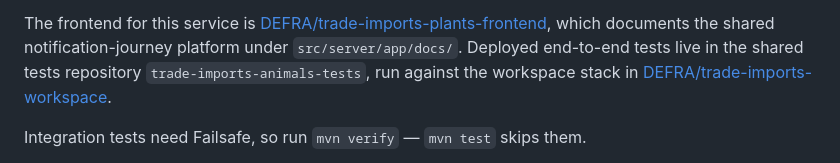
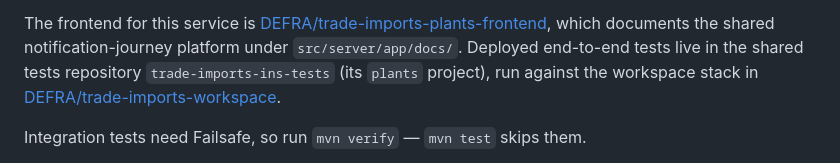
Before and after one commit to DEFRA/trade-imports-plants-backend, a Markdown page: README.md, the part around the change. Drawn GitHub-style.

Commit message:
docs(EUDPA-630): point README at ins-tests
Name trade-imports-ins-tests and its plants project as the home of the
deployed end-to-end tests.

Co-authored-by: Cursor Agent <cursoragent@cursor.com>

```diff
--- a/README.md
+++ b/README.md
@@ -15,7 +15,7 @@ The frontend for this service is
 [DEFRA/trade-imports-plants-frontend](https://github.com/DEFRA/trade-imports-plants-frontend),
 which documents the shared notification-journey platform under
 `src/server/app/docs/`. Deployed end-to-end tests live in the shared tests
-repository `trade-imports-animals-tests`, run against the workspace stack in
+repository `trade-imports-ins-tests` (its `plants` project), run against the workspace stack in
 [DEFRA/trade-imports-workspace](https://github.com/DEFRA/trade-imports-workspace).
 
 Integration tests need Failsafe, so run `mvn verify` — `mvn test` skips them.
```
